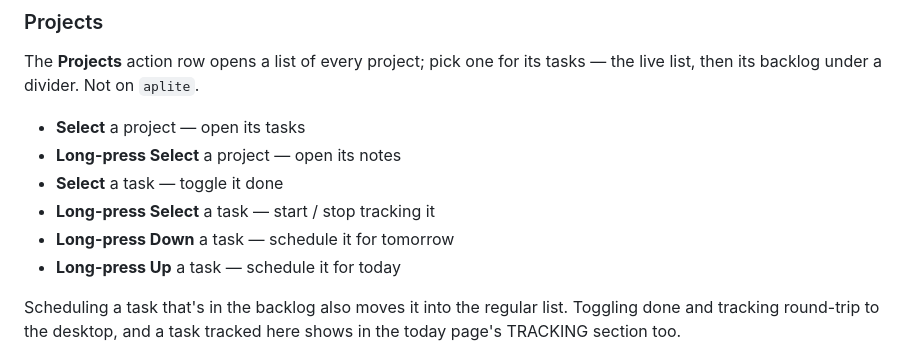
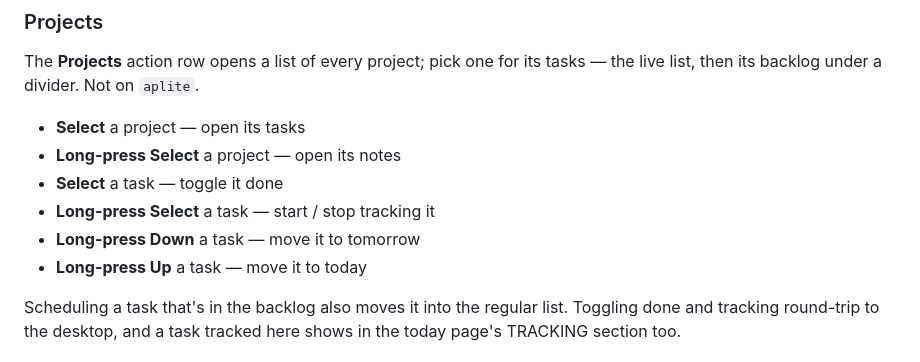
Before and after one commit to BigWebstas/PebbleSuperProductivity, a Markdown page: README.md, the part around the change. Drawn GitHub-style.

Commit message:
README: "move it to today/tomorrow" for the Projects task gestures
Matches the wording of the today-list long-press bullets.

Co-Authored-By: Claude Sonnet 5 <noreply@anthropic.com>
Claude-Session: https://claude.ai/code/session_01U6qZKLDLwZTnbdgumf7SYP

```diff
--- a/README.md
+++ b/README.md
@@ -41,8 +41,8 @@ tasks — the live list, then its backlog under a divider. Not on `aplite`.
 - **Long-press Select** a project — open its notes
 - **Select** a task — toggle it done
 - **Long-press Select** a task — start / stop tracking it
-- **Long-press Down** a task — schedule it for tomorrow
-- **Long-press Up** a task — schedule it for today
+- **Long-press Down** a task — move it to tomorrow
+- **Long-press Up** a task — move it to today
 
 Scheduling a task that's in the backlog also moves it into the regular list.
 Toggling done and tracking round-trip to the desktop, and a task tracked here
```
